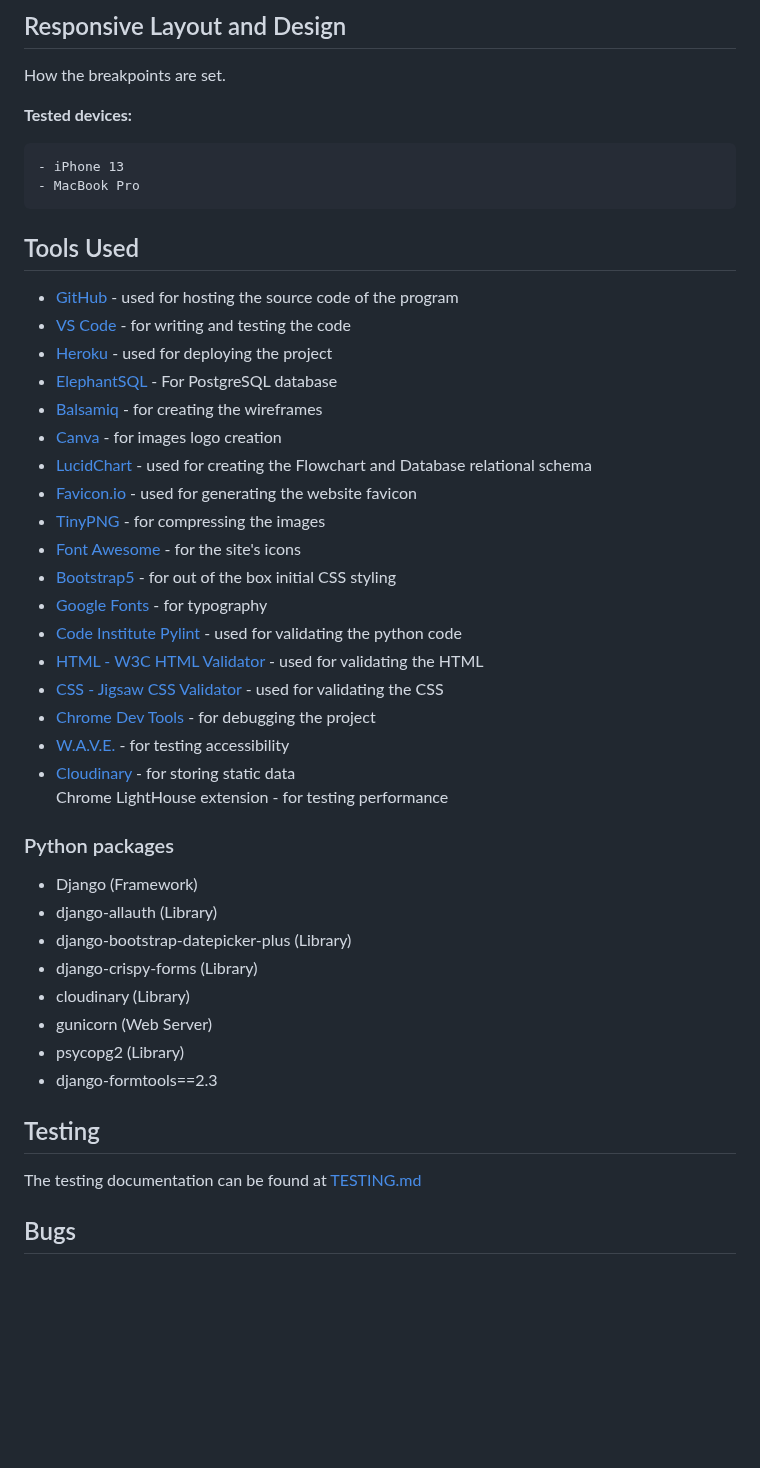
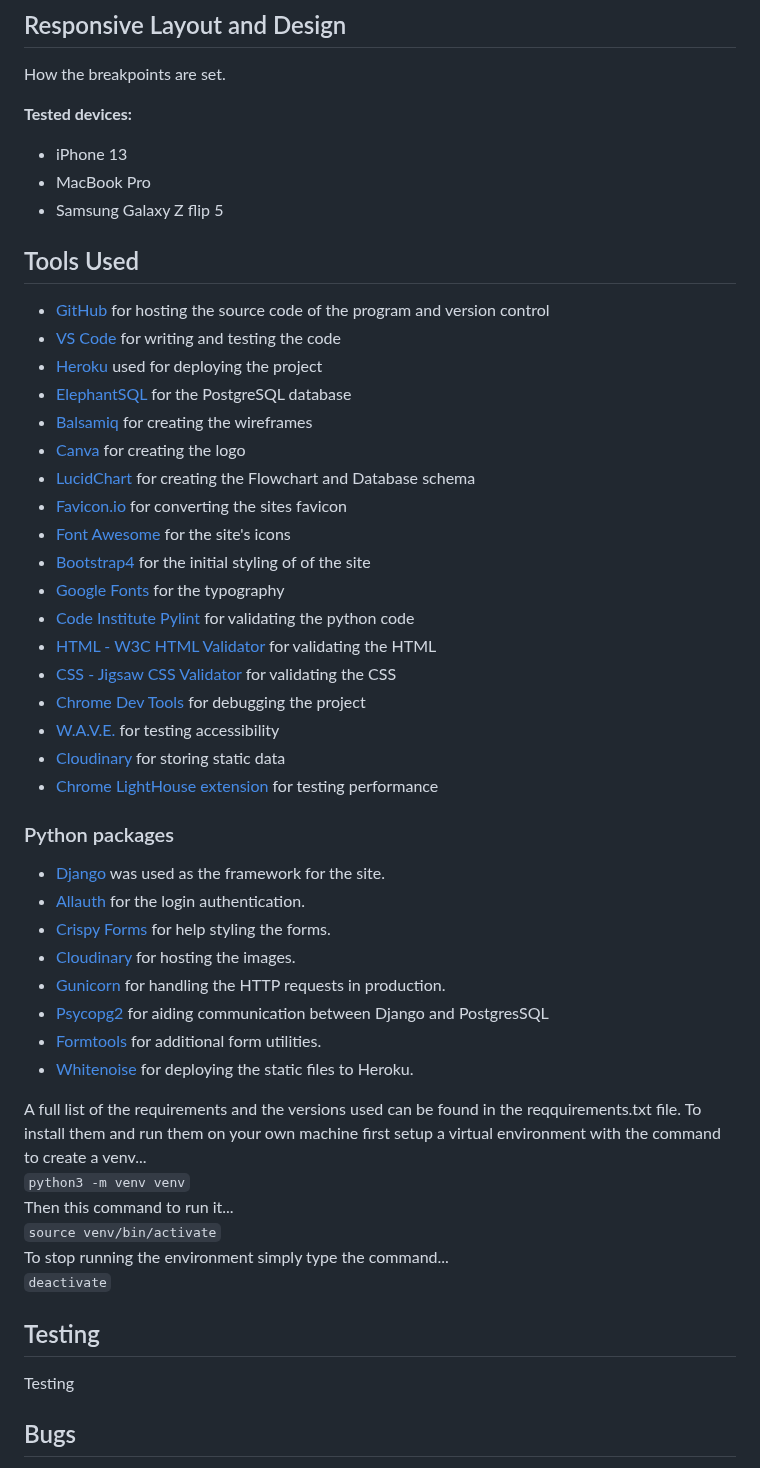
Before and after one commit to DanMorriss/nialls-barbershop, a Markdown page: README.md, the part around one of its changes. GitHub-like rendering; blank space fills up the shorter version.

```diff
--- a/README.md
+++ b/README.md
@@ -188,46 +188,52 @@ How the breakpoints are set.
 
 **Tested devices:**
 
-    - iPhone 13
-    - MacBook Pro
+- iPhone 13
+- MacBook Pro
+- Samsung Galaxy Z flip 5
 
 
 ## Tools Used
 
-- [GitHub](https://github.com/) - used for hosting the source code of the program<br>
-- [VS Code](https://code.visualstudio.com/) - for writing and testing the code<br>
-- [Heroku](https://dashboard.heroku.com/) - used for deploying the project<br>
-- [ElephantSQL](https://www.elephantsql.com/) - For PostgreSQL database<br>
-- [Balsamiq](https://balsamiq.com/wireframes/) - for creating the wireframes<br>
-- [Canva](https://www.canva.com/) - for images logo creation<br>
-- [LucidChart](https://www.lucidchart.com/) - used for creating the Flowchart and Database relational schema<br>
-- [Favicon.io](https://favicon.io/) - used for generating the website favicon<br>
-- [TinyPNG](https://tinypng.com/) - for compressing the images<br>
-- [Font Awesome](https://fontawesome.com/) - for the site's icons<br>
-- [Bootstrap5](https://getbootstrap.com/) - for out of the box initial CSS styling<br>
-- [Google Fonts](https://fonts.google.com/) - for typography<br>
-- [Code Institute Pylint](https://pep8ci.herokuapp.com/) - used for validating the python code<br>
-- [HTML - W3C HTML Validator](https://validator.w3.org/#validate_by_uri+with_options) - used for validating the HTML<br>
-- [CSS - Jigsaw CSS Validator](https://jigsaw.w3.org/css-validator/#validate_by_uri) - used for validating the CSS<br>
-- [Chrome Dev Tools](https://developer.chrome.com/docs/devtools/) - for debugging the project<br>
-- [W.A.V.E.](https://wave.webaim.org/) - for testing accessibility<br>
-- [Cloudinary](https://cloudinary.com/) - for storing static data<br>
-Chrome LightHouse extension - for testing performance<br>
+- [GitHub](https://github.com/) for hosting the source code of the program and version control
+- [VS Code](https://code.visualstudio.com/) for writing and testing the code
+- [Heroku](https://dashboard.heroku.com/) used for deploying the project
+- [ElephantSQL](https://www.elephantsql.com/) for the PostgreSQL database
+- [Balsamiq](https://balsamiq.com/wireframes/) for creating the wireframes
+- [Canva](https://www.canva.com/) for creating the logo
+- [LucidChart](https://www.lucidchart.com/) for creating the Flowchart and Database schema
+- [Favicon.io](https://favicon.io/) for converting the sites favicon
+- [Font Awesome](https://fontawesome.com/) for the site's icons
+- [Bootstrap4](https://getbootstrap.com/) for the initial styling of of the site
+- [Google Fonts](https://fonts.google.com/) for the typography
+- [Code Institute Pylint](https://pep8ci.herokuapp.com/) for validating the python code
+- [HTML - W3C HTML Validator](https://validator.w3.org/#validate_by_uri+with_options) for validating the HTML
+- [CSS - Jigsaw CSS Validator](https://jigsaw.w3.org/css-validator/#validate_by_uri) for validating the CSS
+- [Chrome Dev Tools](https://developer.chrome.com/docs/devtools/) for debugging the project
+- [W.A.V.E.](https://wave.webaim.org/) for testing accessibility
+- [Cloudinary](https://cloudinary.com/) for storing static data
+- [Chrome LightHouse extension](https://developer.chrome.com/docs/lighthouse/overview/) for testing performance
 
 ### Python packages
 
-- Django (Framework)
-- django-allauth (Library)
-- django-bootstrap-datepicker-plus (Library)
-- django-crispy-forms (Library)
-- cloudinary (Library)
-- gunicorn (Web Server)
-- psycopg2 (Library)
-- django-formtools==2.3
+- [Django](https://www.djangoproject.com/) was used as the framework for the site.
+- [Allauth](https://django-allauth.readthedocs.io/) for the login authentication.
+- [Crispy Forms](https://django-crispy-forms.readthedocs.io/) for help styling the forms.
+- [Cloudinary](https://cloudinary.com/) for hosting the images.
+- [Gunicorn](https://gunicorn.org/) for handling the HTTP requests in production.
+- [Psycopg2](https://www.psycopg.org/) for aiding communication between Django and PostgresSQL
+- [Formtools](https://django-formtools.readthedocs.io/) for additional form utilities.
+- [Whitenoise](http://whitenoise.evans.io/en/stable/) for deploying the static files to Heroku.
 
+A full list of the requirements and the versions used can be found in the reqquirements.txt file. To install them and run them on your own machine first setup a virtual environment with the command to create a venv... <br>
+`python3 -m venv venv` <br>
+Then this command to run it... <br>
+`source venv/bin/activate` <br>
+To stop running the environment simply type the command... <br>
+`deactivate`
 
 ## Testing
-The testing documentation can be found at [TESTING.md](TESTING.md)
+Testing
 
 ## Bugs
 
```
Also changed, not shown: other parts of README.md (+20 -39 lines).
